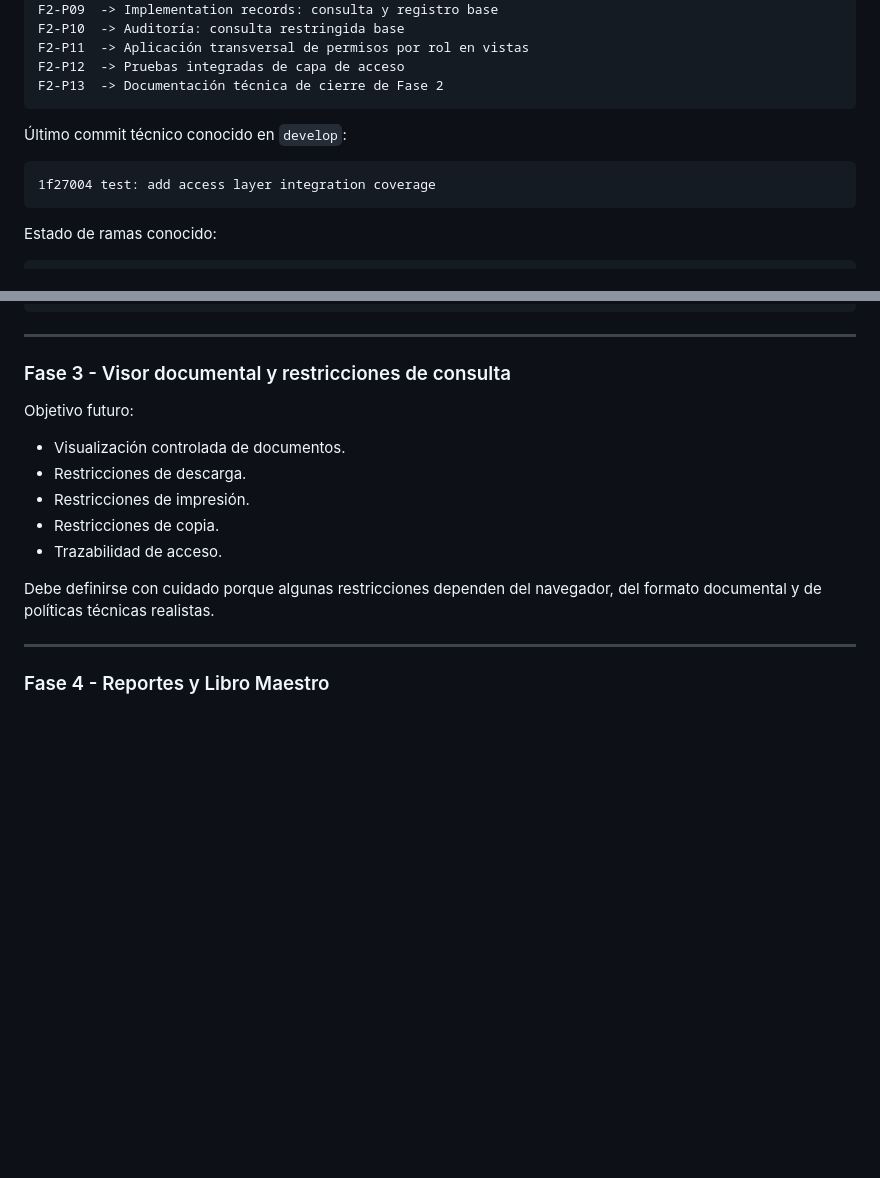
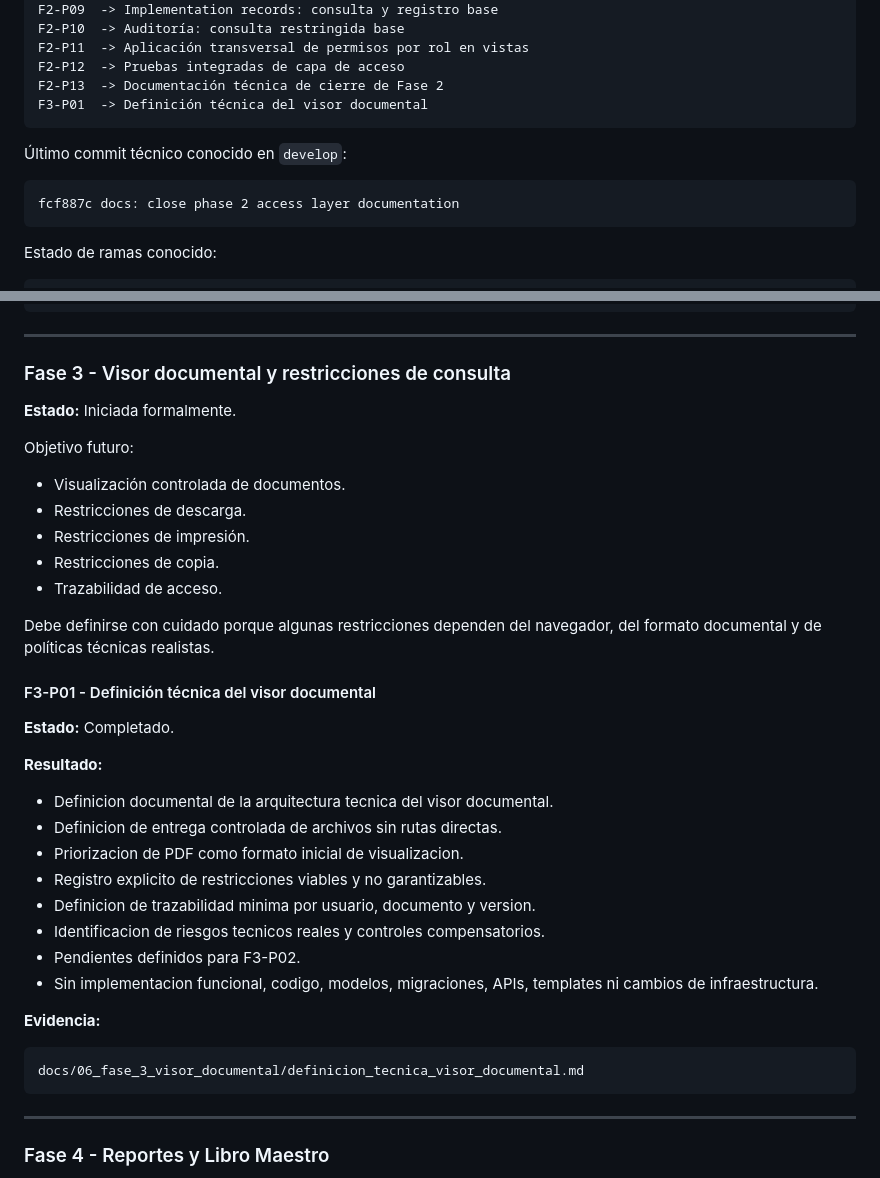
Before and after one commit to OftDevOps/sgd-oftalmi, a Markdown page: docs/00_gobierno_proyecto/roadmap_tecnico_mvp.md, 2 parts joined by grey strips. GitHub-like rendering; blank space fills up the shorter version.

Commit message:
docs: define document viewer technical approach

````diff
--- a/docs/00_gobierno_proyecto/roadmap_tecnico_mvp.md
+++ b/docs/00_gobierno_proyecto/roadmap_tecnico_mvp.md
@@ -161,12 +161,13 @@ F2-P10  -> Auditoría: consulta restringida base
 F2-P11  -> Aplicación transversal de permisos por rol en vistas
 F2-P12  -> Pruebas integradas de capa de acceso
 F2-P13  -> Documentación técnica de cierre de Fase 2
+F3-P01  -> Definición técnica del visor documental
 ```
 
 Último commit técnico conocido en `develop`:
 
 ```text
-1f27004 test: add access layer integration coverage
+fcf887c docs: close phase 2 access layer documentation
 ```
 
 Estado de ramas conocido:
@@ -1144,6 +1145,8 @@ docs/04_diseno_tecnico/arquitectura_aplicacion.md
 
 ### Fase 3 - Visor documental y restricciones de consulta
 
+**Estado:** Iniciada formalmente.
+
 Objetivo futuro:
 
 * Visualización controlada de documentos.
@@ -1153,6 +1156,27 @@ Objetivo futuro:
 * Trazabilidad de acceso.
 
 Debe definirse con cuidado porque algunas restricciones dependen del navegador, del formato documental y de políticas técnicas realistas.
+
+#### F3-P01 - Definición técnica del visor documental
+
+**Estado:** Completado.
+
+**Resultado:**
+
+* Definicion documental de la arquitectura tecnica del visor documental.
+* Definicion de entrega controlada de archivos sin rutas directas.
+* Priorizacion de PDF como formato inicial de visualizacion.
+* Registro explicito de restricciones viables y no garantizables.
+* Definicion de trazabilidad minima por usuario, documento y version.
+* Identificacion de riesgos tecnicos reales y controles compensatorios.
+* Pendientes definidos para F3-P02.
+* Sin implementacion funcional, codigo, modelos, migraciones, APIs, templates ni cambios de infraestructura.
+
+**Evidencia:**
+
+```text
+docs/06_fase_3_visor_documental/definicion_tecnica_visor_documental.md
+```
 
 ---
 
````
Also changed, not shown: docs/04_diseno_tecnico/arquitectura_aplicacion.md (+8 -0 lines), docs/06_fase_3_visor_documental/definicion_tecnica_visor_documental.md (added, +281 -0 lines).
